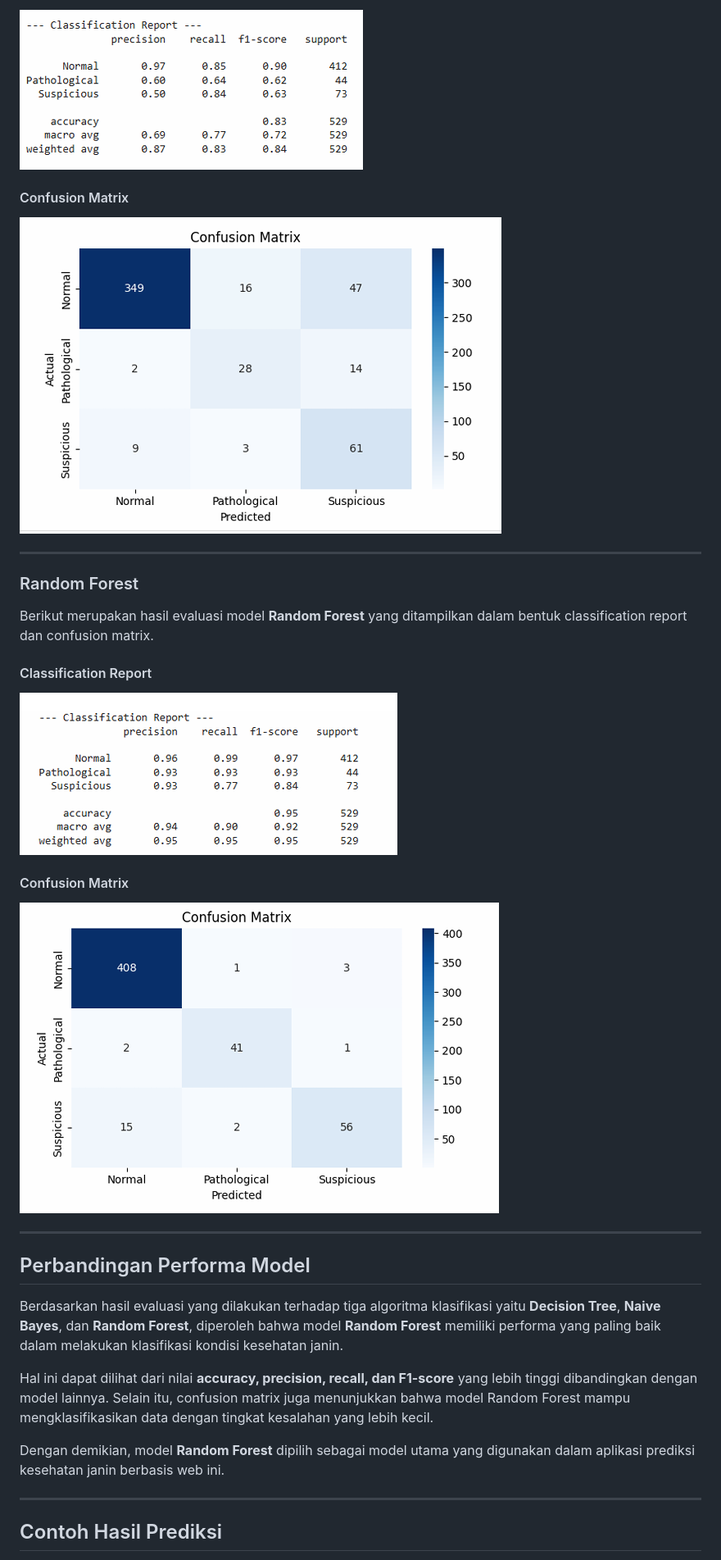
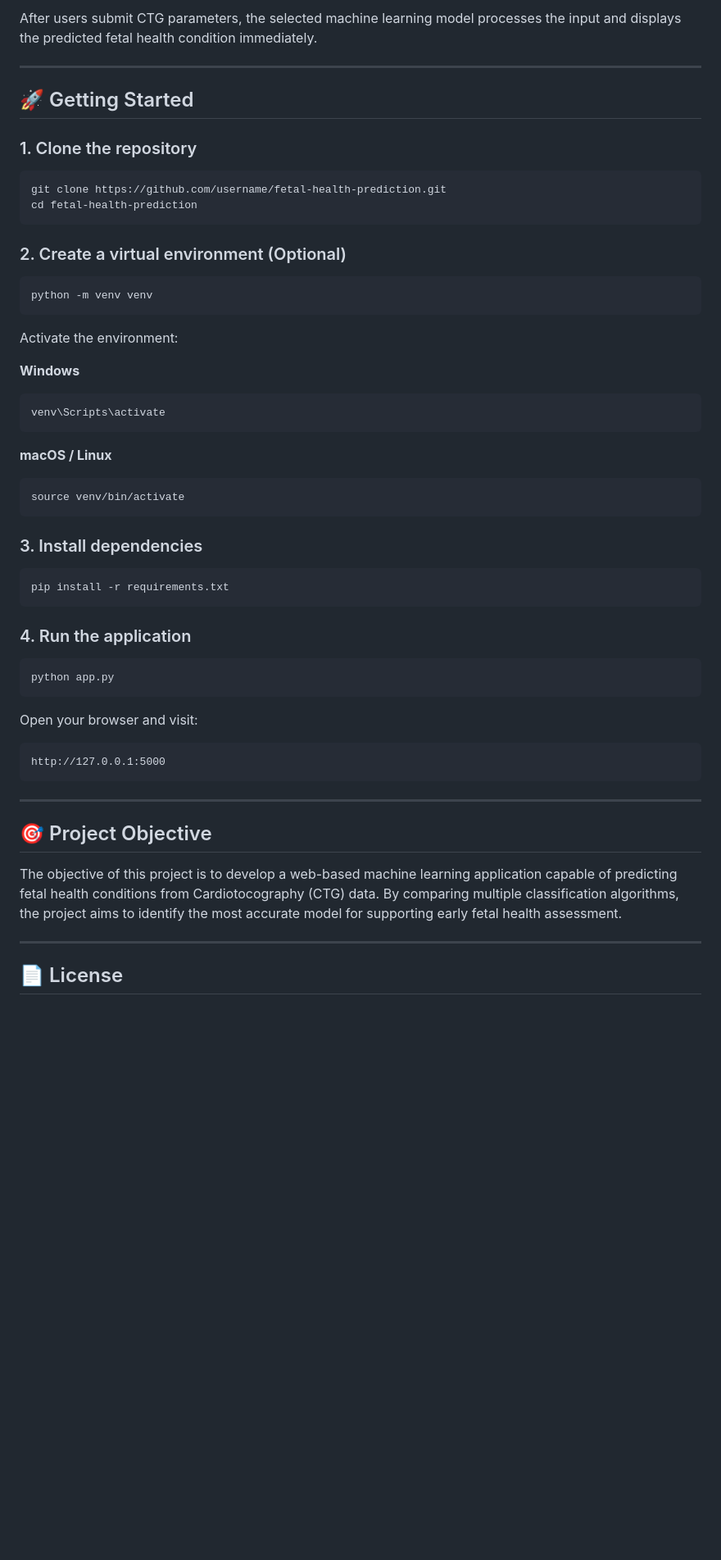
Before and after one commit to ys124xkd/fetal-health-app, a Markdown page: README.md, the part around one of its changes. Shown at 82% size. Drawn GitHub-style; blank space fills up the shorter version.

````diff
--- a/README.md
+++ b/README.md
@@ -184,35 +150,62 @@ Berikut merupakan hasil evaluasi model **Naive Bayes** yang ditampilkan dalam be
 
-![Classification Report Naive Bayes](assets/classification_report_nb.png)
-
-#### Confusion Matrix
-
-![Confusion Matrix Naive Bayes](assets/confusion_matrix_nb.png)
+After users submit CTG parameters, the selected machine learning model processes the input and displays the predicted fetal health condition immediately.
 
 ---
 
-### Random Forest
+## 🚀 Getting Started
 
-Berikut merupakan hasil evaluasi model **Random Forest** yang ditampilkan dalam bentuk classification report dan confusion matrix.
+### 1. Clone the repository
 
-#### Classification Report
+```bash
+git clone https://github.com/username/fetal-health-prediction.git
+cd fetal-health-prediction
+```
 
-![Classification Report Random Forest](assets/classification_report_rf.png)
+### 2. Create a virtual environment (Optional)
 
-#### Confusion Matrix
+```bash
+python -m venv venv
+```
 
-![Confusion Matrix Random Forest](assets/confusion_matrix_rf.png)
+Activate the environment:
+
+**Windows**
+
+```bash
+venv\Scripts\activate
+```
+
+**macOS / Linux**
+
+```bash
+source venv/bin/activate
+```
+
+### 3. Install dependencies
+
+```bash
+pip install -r requirements.txt
+```
+
+### 4. Run the application
+
+```bash
+python app.py
+```
+
+Open your browser and visit:
+
+```text
+http://127.0.0.1:5000
+```
 
 ---
 
-## Perbandingan Performa Model
+## 🎯 Project Objective
 
-Berdasarkan hasil evaluasi yang dilakukan terhadap tiga algoritma klasifikasi yaitu **Decision Tree**, **Naive Bayes**, dan **Random Forest**, diperoleh bahwa model **Random Forest** memiliki performa yang paling baik dalam melakukan klasifikasi kondisi kesehatan janin.
-
-Hal ini dapat dilihat dari nilai **accuracy, precision, recall, dan F1-score** yang lebih tinggi dibandingkan dengan model lainnya. Selain itu, confusion matrix juga menunjukkan bahwa model Random Forest mampu mengklasifikasikan data dengan tingkat kesalahan yang lebih kecil.
-
-Dengan demikian, model **Random Forest** dipilih sebagai model utama yang digunakan dalam aplikasi prediksi kesehatan janin berbasis web ini.
+The objective of this project is to develop a web-based machine learning application capable of predicting fetal health conditions from Cardiotocography (CTG) data. By comparing multiple classification algorithms, the project aims to identify the most accurate model for supporting early fetal health assessment.
 
 ---
 
-## Contoh Hasil Prediksi
+## 📄 License
 
````
Also changed, not shown: other parts of README.md (+105 -165 lines).
